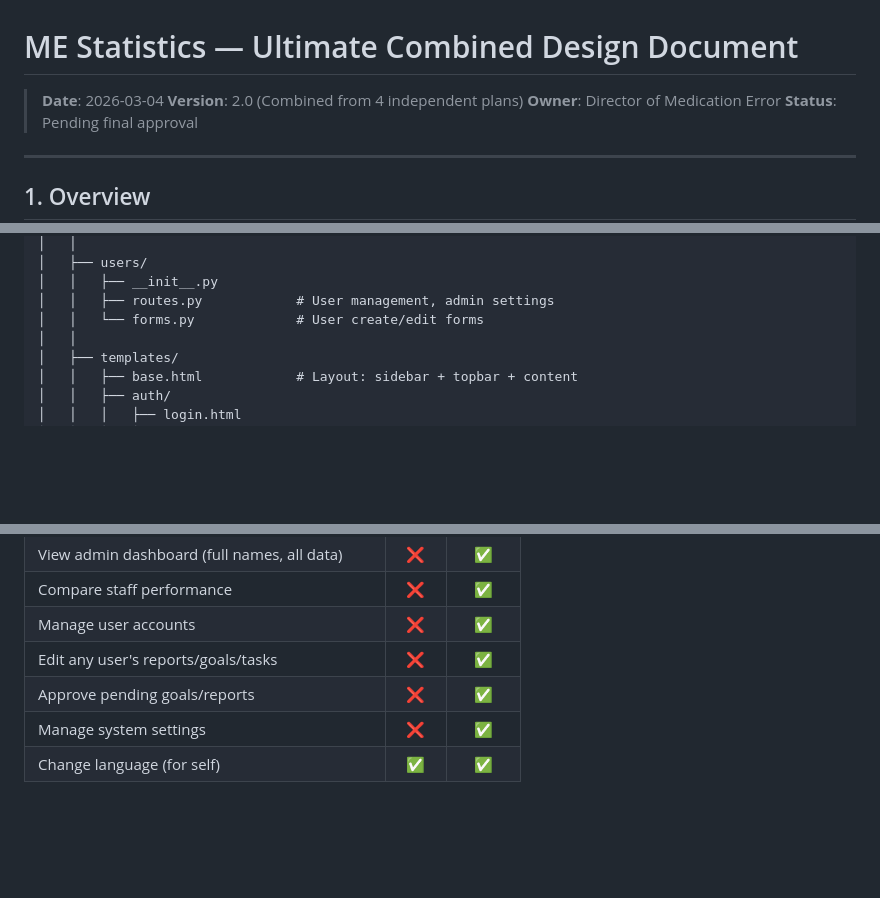
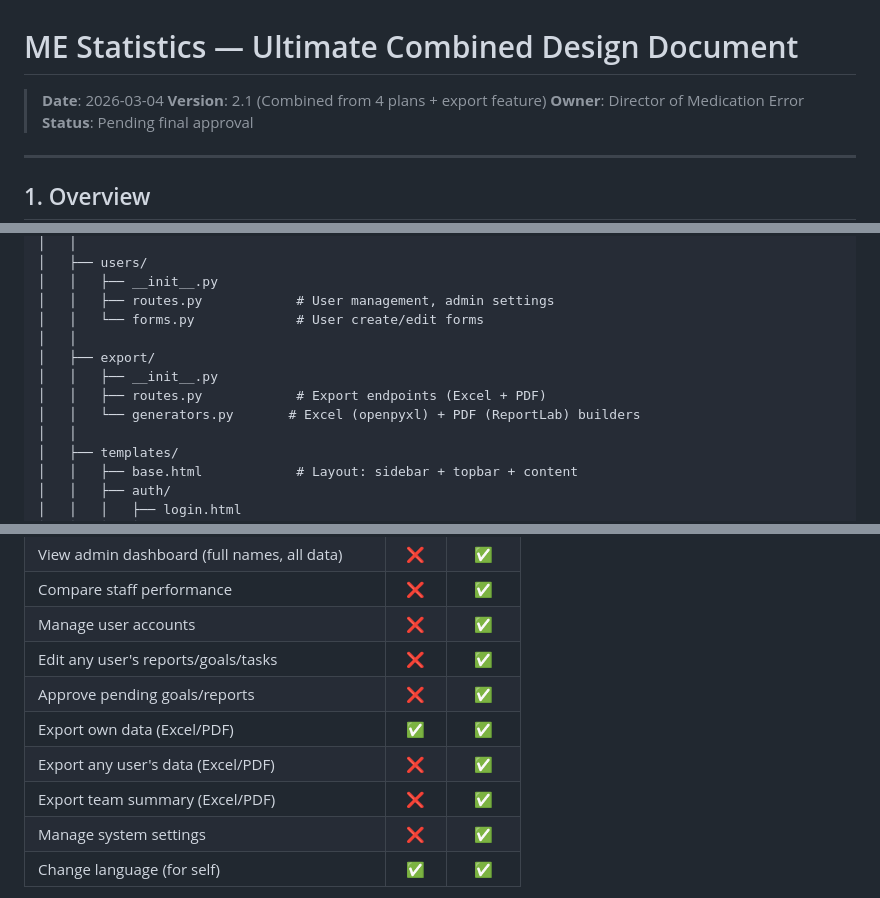
Before and after one commit to ArabianCowboy/ME_Statistics, a Markdown page: docs/plans/2026-03-04-me-statistics-webapp-design.md, 3 parts joined by grey strips. Drawn GitHub-style; blank space fills up the shorter version.

```diff
--- a/docs/plans/2026-03-04-me-statistics-webapp-design.md
+++ b/docs/plans/2026-03-04-me-statistics-webapp-design.md
@@ -1,7 +1,7 @@
 # ME Statistics — Ultimate Combined Design Document
 
 > **Date**: 2026-03-04
-> **Version**: 2.0 (Combined from 4 independent plans)
+> **Version**: 2.1 (Combined from 4 plans + export feature)
 > **Owner**: Director of Medication Error
 > **Status**: Pending final approval
 
@@ -81,6 +83,11 @@ ME_Statistics/
 │   │   ├── __init__.py
 │   │   ├── routes.py            # User management, admin settings
 │   │   └── forms.py             # User create/edit forms
+│   │
+│   ├── export/
+│   │   ├── __init__.py
+│   │   ├── routes.py            # Export endpoints (Excel + PDF)
+│   │   └── generators.py       # Excel (openpyxl) + PDF (ReportLab) builders
 │   │
 │   ├── templates/
 │   │   ├── base.html            # Layout: sidebar + topbar + content
@@ -247,6 +254,9 @@ ME_Statistics/
 | Manage user accounts | ❌ | ✅ |
 | Edit any user's reports/goals/tasks | ❌ | ✅ |
 | Approve pending goals/reports | ❌ | ✅ |
+| Export own data (Excel/PDF) | ✅ | ✅ |
+| Export any user's data (Excel/PDF) | ❌ | ✅ |
+| Export team summary (Excel/PDF) | ❌ | ✅ |
 | Manage system settings | ❌ | ✅ |
 | Change language (for self) | ✅ | ✅ |
 
```
Also changed, not shown: other parts of docs/plans/2026-03-04-me-statistics-webapp-design.md (+69 -4 lines).
